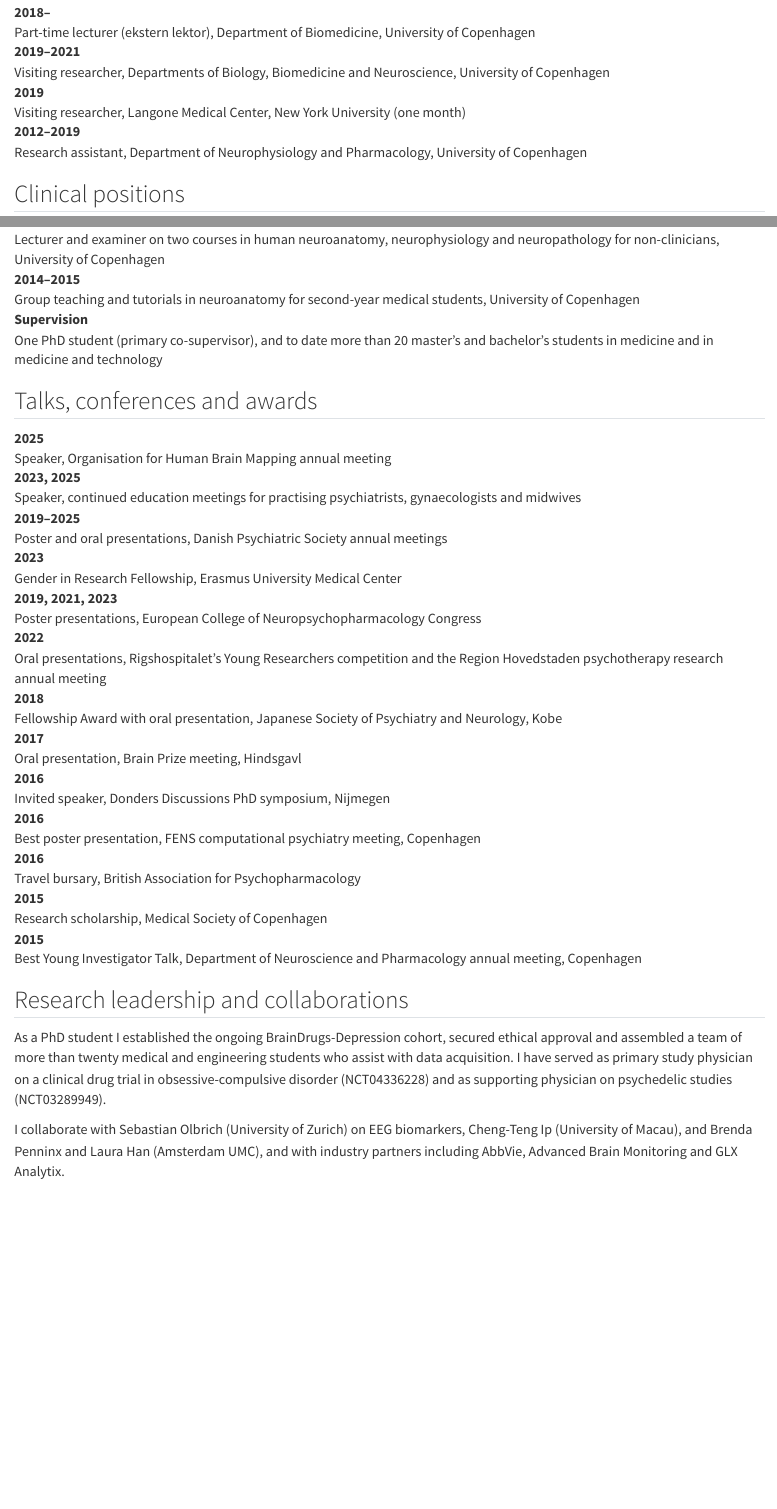
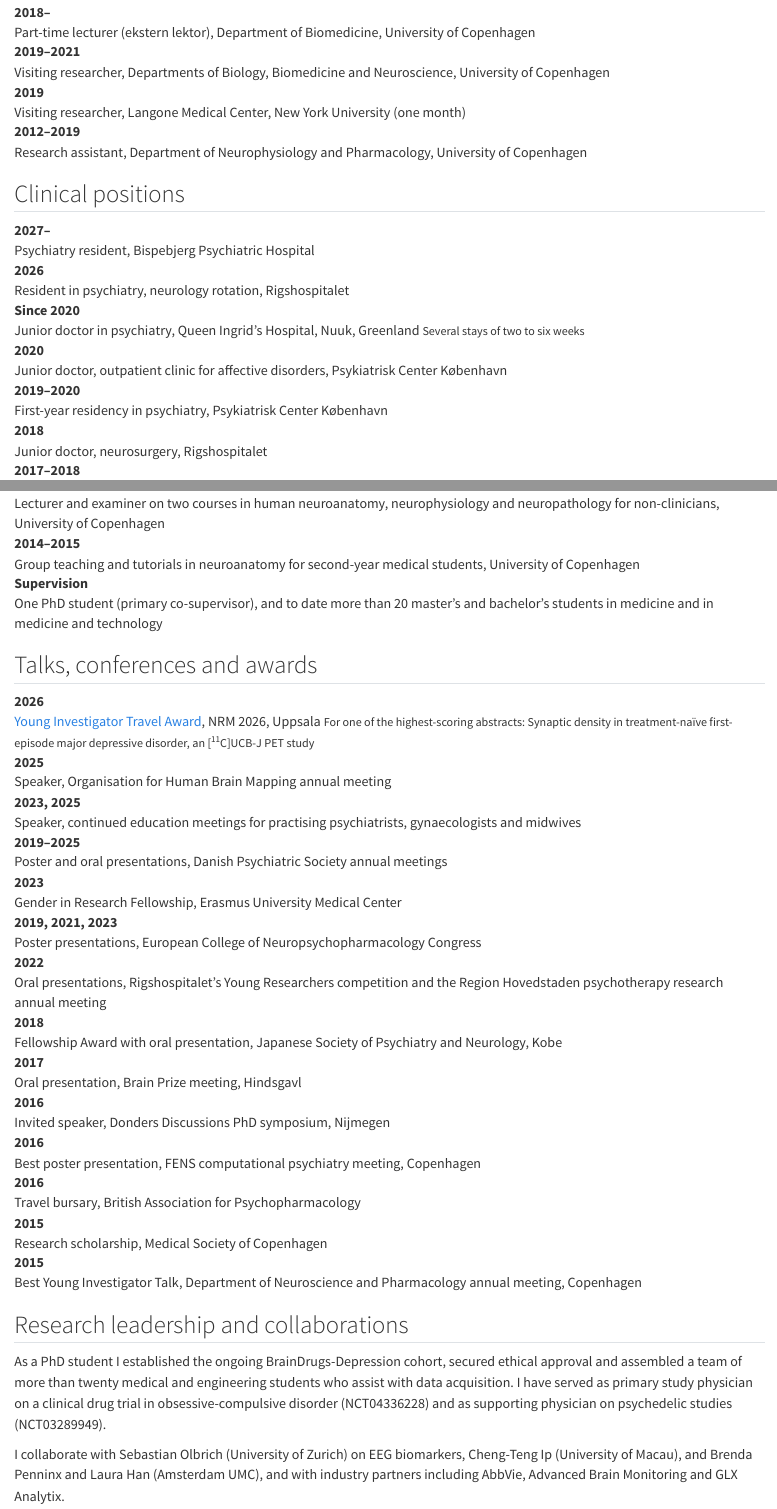
Before and after one commit to K-dot-NRU/RevelesMD, a Quarto document (cv.qmd): the page in a window 1100 px wide, from 650 px down, and a second part further down, joined at a grey line. Rendered offline with R 4.5, knitr and Pandoc in place of Quarto, with nearby package versions.

Commit message:
CV: add Bispebjerg residency (2027) and NRM 2026 travel award
Co-Authored-By: Claude Opus 5.5 <noreply@anthropic.com>
Claude-Session: https://claude.ai/code/session_01MvnjUJeib294Z7eQvD5Rco

```diff
--- a/cv.qmd
+++ b/cv.qmd
@@ -51,6 +51,9 @@
 : Research assistant, Department of Neurophysiology and Pharmacology, University of Copenhagen
 
 ## Clinical positions
+
+2027–
+: Psychiatry resident, Bispebjerg Psychiatric Hospital
 
 2026
 : Resident in psychiatry, neurology rotation, Rigshospitalet
@@ -129,6 +132,9 @@
 
 ## Talks, conferences and awards
 
+2026
+: [Young Investigator Travel Award](https://nru.dk/index.php/news-menu/531-kristian-r-jensen-receives-a-young-investigator-travel-award-at-nrm-2026), NRM 2026, Uppsala <small>For one of the highest-scoring abstracts: Synaptic density in treatment-naïve first-episode major depressive disorder, an [^11^C]UCB-J PET study</small>
+
 2025
 : Speaker, Organisation for Human Brain Mapping annual meeting
 
```
